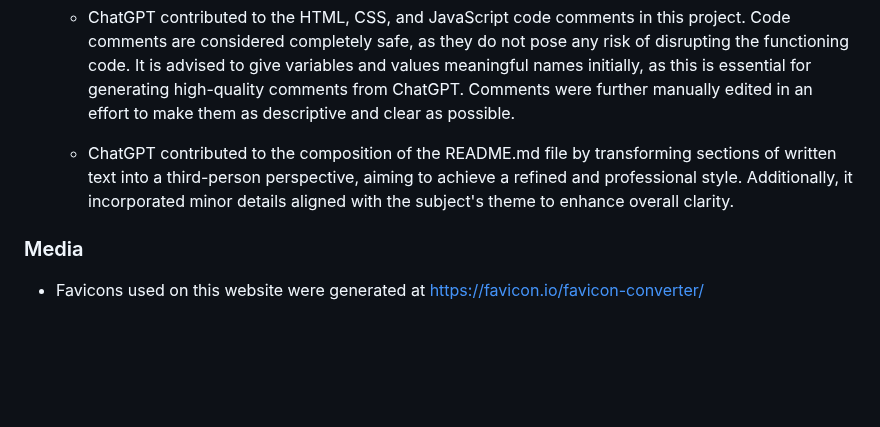
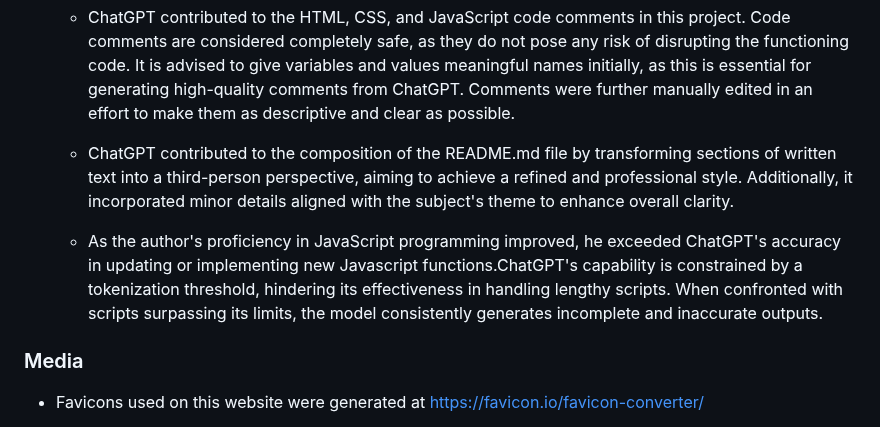
Before and after one commit to linobollansee/css-property-adjuster, a Markdown page: README.md, the part around the change. GitHub-like rendering; blank space fills up the shorter version.

Commit message:
Author proficiency in Javascript in README.md

```diff
--- a/README.md
+++ b/README.md
@@ -178,6 +178,9 @@ You can access the live link at this location. - [https://linobollansee.github.i
 
   - ChatGPT contributed to the composition of the README.md file by transforming sections of written text into a third-person perspective, aiming to achieve a refined and professional style. Additionally, it incorporated minor details aligned with the subject's theme to enhance overall clarity.
 
+  - As the author's proficiency in JavaScript programming improved, he exceeded ChatGPT's accuracy in updating or implementing new Javascript functions.ChatGPT's capability is constrained by a tokenization threshold, hindering its
+  effectiveness in handling lengthy scripts. When confronted with scripts surpassing its limits, the model consistently generates incomplete and inaccurate outputs.
+
 ### Media
 
 - Favicons used on this website were generated at [https://favicon.io/favicon-converter/](https://favicon.io/favicon-converter/)
```
